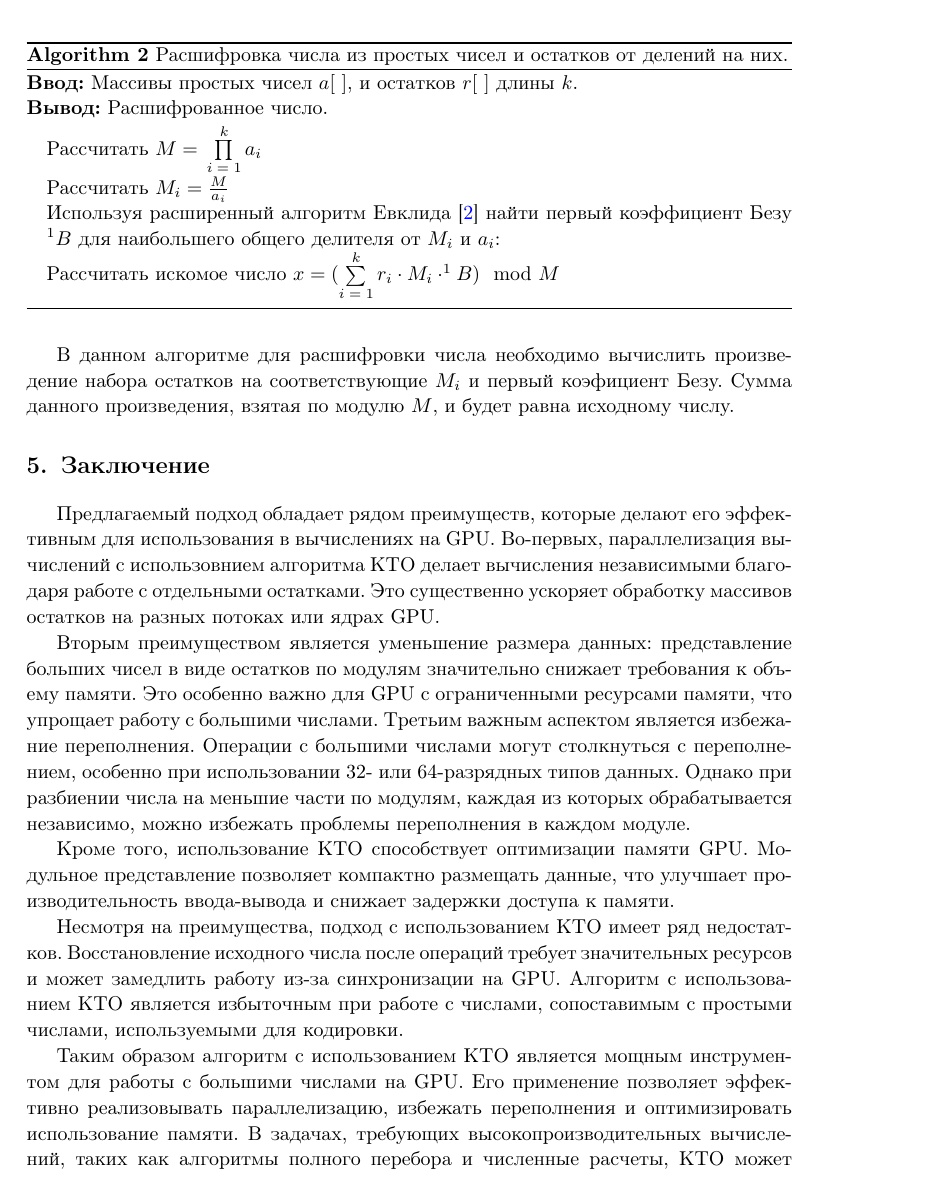
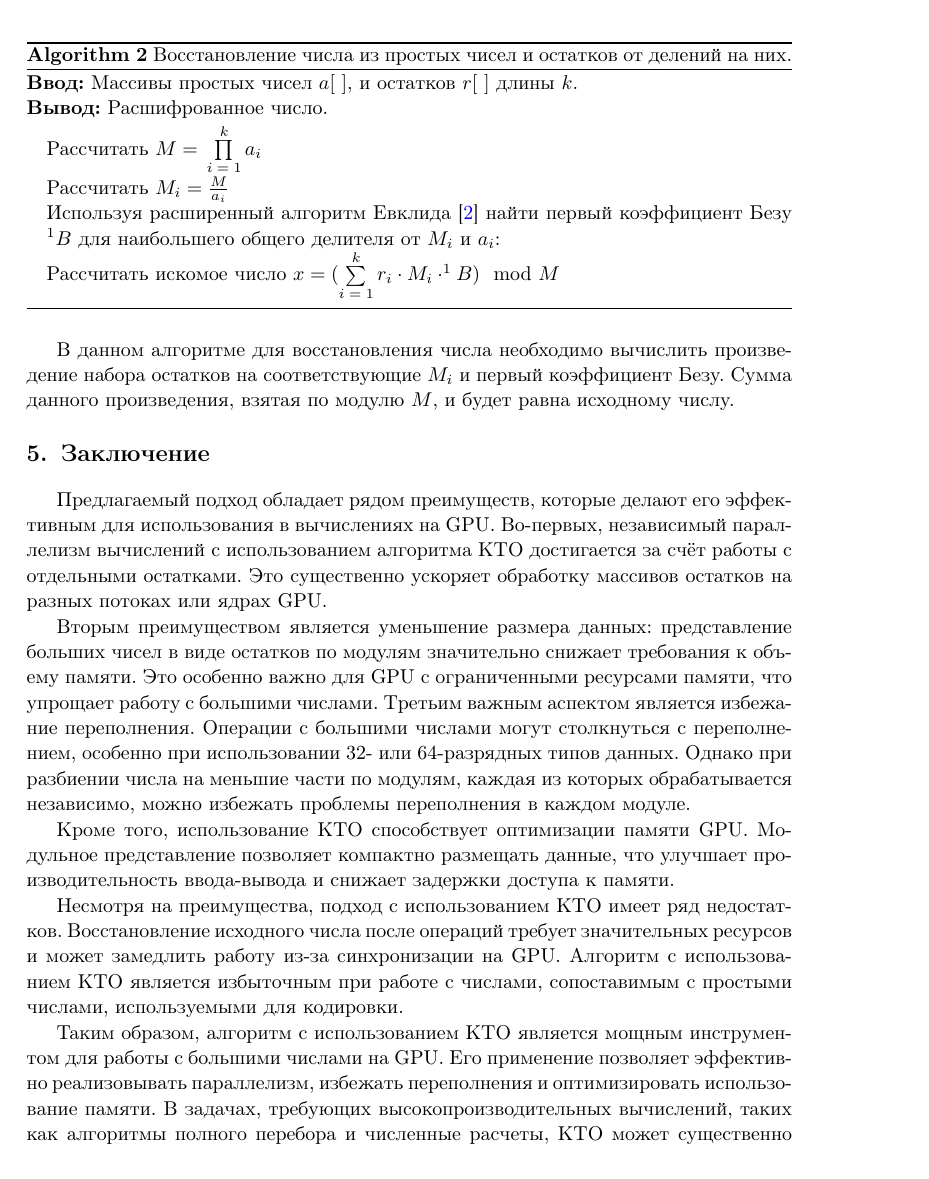
Before and after one commit to ElizaLobanova/Chinese-residue-theorem-library, a LaTeX document (main.tex): part of page 4 of 6, cut so that both start at the same text. Compiled offline with pdfLaTeX.

Commit message:
релиз октября

```diff
--- a/main.tex
+++ b/main.tex
@@ -199,16 +199,16 @@ $N$, для которого для всех $i$ выполняется:
 		\STATE {Используя расширенный алгоритм Евклида \cite{Okulov2011} найти первый коэффициент Безу $^1B$ для наибольшего общего делителя от $M_i$ и $a_i$:}
 		\STATE {Рассчитать искомое число $x = (\sum\limits_{i=1}^{k} r_i \cdot M_i \cdot ^1B)\mod M$}
 	\end{algorithmic}
-	\caption{Расшифровка числа из простых чисел и остатков от делений на них.}
+	\caption{Восстановление числа из простых чисел и остатков от делений на них.}
 	\label{algo:crt_decription}
 \end{algorithm}
 
-В данном алгоритме для расшифровки числа необходимо вычислить произведение набора остатков на соответствующие $M_i$ и первый коэфициент Безу. Сумма данного произведения, взятая по модулю $M$, и будет равна исходному числу.
+В данном алгоритме для восстановления числа необходимо вычислить произведение набора остатков на соответствующие $M_i$ и первый коэффициент Безу. Сумма данного произведения, взятая по модулю $M$, и будет равна исходному числу.
 
 
 \section{Заключение}
 
-Предлагаемый подход обладает рядом преимуществ, которые делают его эффективным для использования в вычислениях на GPU. Во-первых, параллелизация вычислений с использовнием алгоритма КТО делает вычисления независимыми благодаря работе с отдельными остатками. Это существенно ускоряет обработку массивов остатков на разных потоках или ядрах GPU.
+Предлагаемый подход обладает рядом преимуществ, которые делают его эффективным для использования в вычислениях на GPU. Во-первых, независимый параллелизм вычислений с использованием алгоритма КТО достигается за счёт работы с отдельными остатками. Это существенно ускоряет обработку массивов остатков на разных потоках или ядрах GPU.
 
 Вторым преимуществом является уменьшение размера данных: представление больших чисел в виде остатков по модулям значительно снижает требования к объему памяти. Это особенно важно для GPU с ограниченными ресурсами памяти, что упрощает работу с большими числами. Третьим важным аспектом является избежание переполнения. Операции с большими числами могут столкнуться с переполнением, особенно при использовании 32- или 64-разрядных типов данных. Однако при разбиении числа на меньшие части по модулям, каждая из которых обрабатывается независимо, можно избежать проблемы переполнения в каждом модуле.
 
@@ -216,7 +216,7 @@ $N$, для которого для всех $i$ выполняется:
 
 Несмотря на преимущества, подход с использованием КТО имеет ряд недостатков. Восстановление исходного числа после операций требует значительных ресурсов и может замедлить работу из-за синхронизации на GPU. Алгоритм с использованием КТО является избыточным при работе с числами, сопоставимым с простыми числами, используемыми для кодировки.
 
-Таким образом алгоритм с использованием КТО является мощным инструментом для работы с большими числами на GPU. Его применение позволяет эффективно реализовывать параллелизацию, избежать переполнения и оптимизировать использование памяти. В задачах, требующих высокопроизводительных вычислений, таких как алгоритмы полного перебора и численные расчеты, КТО может существенно ускорить процесс обработки данных и повысить производительность системы.
+Таким образом, алгоритм с использованием КТО является мощным инструментом для работы с большими числами на GPU. Его применение позволяет эффективно реализовывать параллелизм, избежать переполнения и оптимизировать использование памяти. В задачах, требующих высокопроизводительных вычислений, таких как алгоритмы полного перебора и численные расчеты, КТО может существенно ускорить процесс обработки данных и повысить производительность системы.
 %\vspace{15mm}
 
 \begin{thebibliography}{20}
```
Also changed, not shown: main.tex (12 more changed lines).
